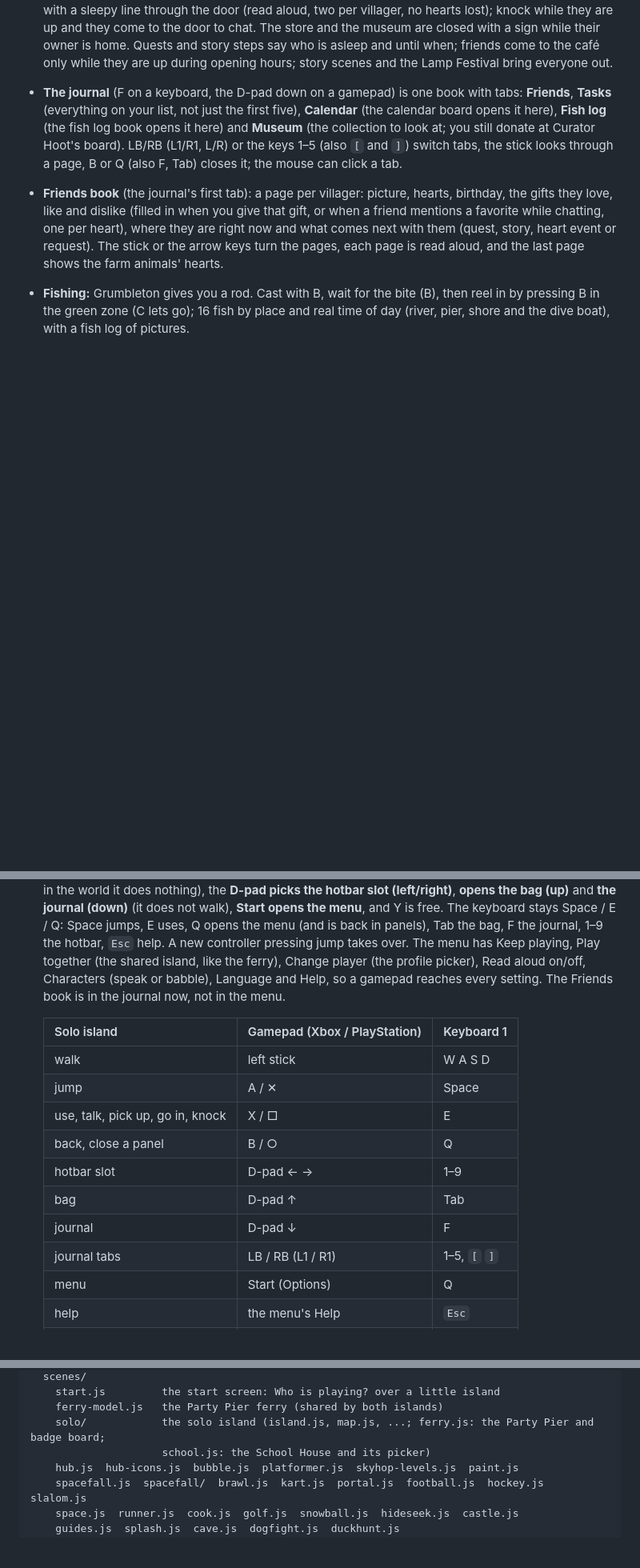
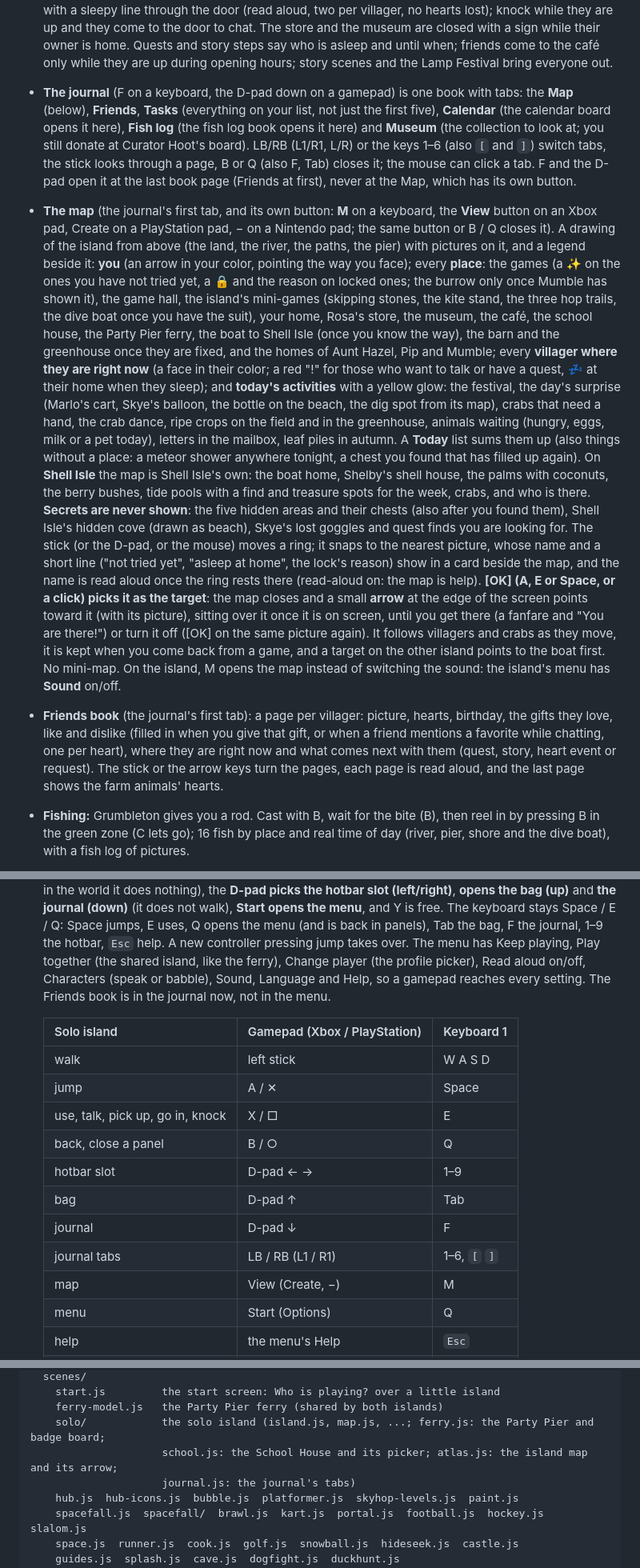
Before and after one commit to vonRotter/couch, a Markdown page: README.md, 3 parts joined by grey strips. Shown at 80% size. GitHub-like rendering; blank space fills up the shorter version.

Commit message:
README: the island map (the journal's first tab, M / View), what it shows and hides, picking a target and the arrow; Sound in the island's menu
Co-Authored-By: Claude Opus 5.5 <noreply@anthropic.com>
Claude-Session: https://claude.ai/code/session_016t1QaYCGGMogQ2xZUDegFt

```diff
--- a/README.md
+++ b/README.md
@@ -620,11 +620,41 @@ night match yours and crops grow while you are away.
   and they come to the door to chat. The store and the museum are closed with a sign while their owner
   is home. Quests and story steps say who is asleep and until when; friends come to the café only while
   they are up during opening hours; story scenes and the Lamp Festival bring everyone out.
-- **The journal** (F on a keyboard, the D-pad down on a gamepad) is one book with tabs: **Friends**,
-  **Tasks** (everything on your list, not just the first five), **Calendar** (the calendar board opens it
-  here), **Fish log** (the fish log book opens it here) and **Museum** (the collection to look at; you
-  still donate at Curator Hoot's board). LB/RB (L1/R1, L/R) or the keys 1–5 (also `[` and `]`) switch
-  tabs, the stick looks through a page, B or Q (also F, Tab) closes it; the mouse can click a tab.
+- **The journal** (F on a keyboard, the D-pad down on a gamepad) is one book with tabs: the **Map**
+  (below), **Friends**, **Tasks** (everything on your list, not just the first five), **Calendar** (the
+  calendar board opens it here), **Fish log** (the fish log book opens it here) and **Museum** (the
+  collection to look at; you still donate at Curator Hoot's board). LB/RB (L1/R1, L/R) or the keys 1–6
+  (also `[` and `]`) switch tabs, the stick looks through a page, B or Q (also F, Tab) closes it; the mouse
+  can click a tab. F and the D-pad open it at the last book page (Friends at first), never at the Map,
+  which has its own button.
+- **The map** (the journal's first tab, and its own button: **M** on a keyboard, the **View** button on
+  an Xbox pad, Create on a PlayStation pad, − on a Nintendo pad; the same button or B / Q closes it). A
+  drawing of the island from above (the land, the river, the paths, the pier) with pictures on it, and a
+  legend beside it: **you** (an arrow in your color, pointing the way you face); every **place**: the games
+  (a ✨ on the ones you have not tried yet, a 🔒 and the reason on locked ones; the burrow only once
+  Mumble has shown it), the game hall, the island's mini-games (skipping stones, the kite stand, the three
+  hop trails, the dive boat once you have the suit), your home, Rosa's store, the museum, the café, the
+  school house, the Party Pier ferry, the boat to Shell Isle (once you know the way), the barn and the
+  greenhouse once they are fixed, and the homes of Aunt Hazel, Pip and Mumble; every **villager where they
+  are right now** (a face in their color; a red "!" for those who want to talk or have a quest, 💤 at
+  their home when they sleep); and **today's activities** with a yellow glow: the festival, the day's
+  surprise (Marlo's cart, Skye's balloon, the bottle on the beach, the dig spot from its map), crabs that
+  need a hand, the crab dance, ripe crops on the field and in the greenhouse, animals waiting (hungry,
+  eggs, milk or a pet today), letters in the mailbox, leaf piles in autumn. A **Today** list sums them up
+  (also things without a place: a meteor shower anywhere tonight, a chest you found that has filled up
+  again). On **Shell Isle** the map is Shell Isle's own: the boat home, Shelby's shell house, the palms
+  with coconuts, the berry bushes, tide pools with a find and treasure spots for the week, crabs, and who
+  is there. **Secrets are never shown**: the five hidden areas and their chests (also after you found
+  them), Shell Isle's hidden cove (drawn as beach), Skye's lost goggles and quest finds you are looking
+  for. The stick (or the D-pad, or the mouse) moves a ring; it snaps to the nearest picture, whose name
+  and a short line ("not tried yet", "asleep at home", the lock's reason) show in a card beside the map,
+  and the name is read aloud once the ring rests there (read-aloud on: the map is help). **[OK] (A, E or
+  Space, or a click) picks it as the target**: the map closes and a small **arrow** at the edge of the
+  screen points toward it (with its picture), sitting over it once it is on screen, until you get there
+  (a fanfare and "You are there!") or turn it off ([OK] on the same picture again). It follows villagers
+  and crabs as they move, it is kept when you come back from a game, and a target on the other island
+  points to the boat first. No mini-map. On the island, M opens the map instead of switching the sound:
+  the island's menu has **Sound** on/off.
 - **Friends book** (the journal's first tab): a page per villager: picture, hearts, birthday, the
   gifts they love, like and dislike (filled in when you give that gift, or when a friend mentions a
   favorite while chatting, one per heart), where they are right now and what comes next with them
@@ -815,7 +845,7 @@ night match yours and crops grow while you are away.
   is free. The keyboard stays Space / E / Q: Space jumps, E uses, Q opens the menu (and is back in
   panels), Tab the bag, F the journal, 1–9 the hotbar, `Esc` help. A new controller pressing jump takes
   over. The menu has Keep playing, Play together (the shared island, like the ferry), Change player (the profile picker), Read aloud
-  on/off, Characters (speak or babble), Language and Help, so a gamepad reaches every setting. The
+  on/off, Characters (speak or babble), Sound, Language and Help, so a gamepad reaches every setting. The
   Friends book is in the journal now, not in the menu.
 
   | Solo island | Gamepad (Xbox / PlayStation) | Keyboard 1 |
@@ -827,7 +857,8 @@ night match yours and crops grow while you are away.
   | hotbar slot | D-pad ← → | 1–9 |
   | bag | D-pad ↑ | Tab |
   | journal | D-pad ↓ | F |
-  | journal tabs | LB / RB (L1 / R1) | 1–5, `[` `]` |
+  | journal tabs | LB / RB (L1 / R1) | 1–6, `[` `]` |
+  | map | View (Create, −) | M |
   | menu | Start (Options) | Q |
   | help | the menu's Help | `Esc` |
   | (free) | Y / △ | – |
@@ -956,7 +988,8 @@ src/
     start.js         the start screen: Who is playing? over a little island
     ferry-model.js   the Party Pier ferry (shared by both islands)
     solo/            the solo island (island.js, map.js, ...; ferry.js: the Party Pier and badge board;
-                     school.js: the School House and its picker)
+                     school.js: the School House and its picker; atlas.js: the island map and its arrow;
+                     journal.js: the journal's tabs)
     hub.js  hub-icons.js  bubble.js  platformer.js  skyhop-levels.js  paint.js
     spacefall.js  spacefall/  brawl.js  kart.js  portal.js  football.js  hockey.js  slalom.js
     space.js  runner.js  cook.js  golf.js  snowball.js  hideseek.js  castle.js
```
Also changed, not shown: other parts of README.md (+2 -1 lines).
